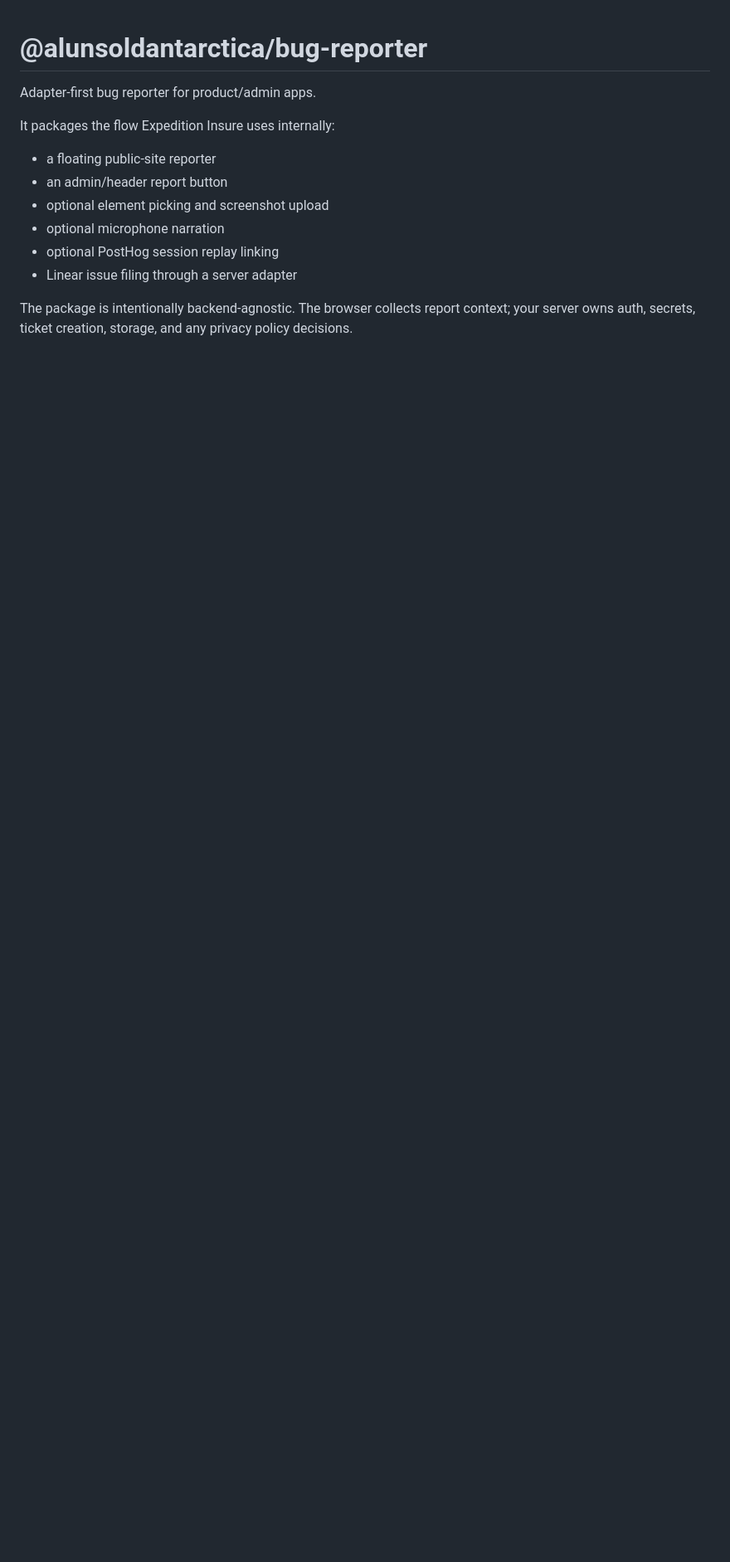
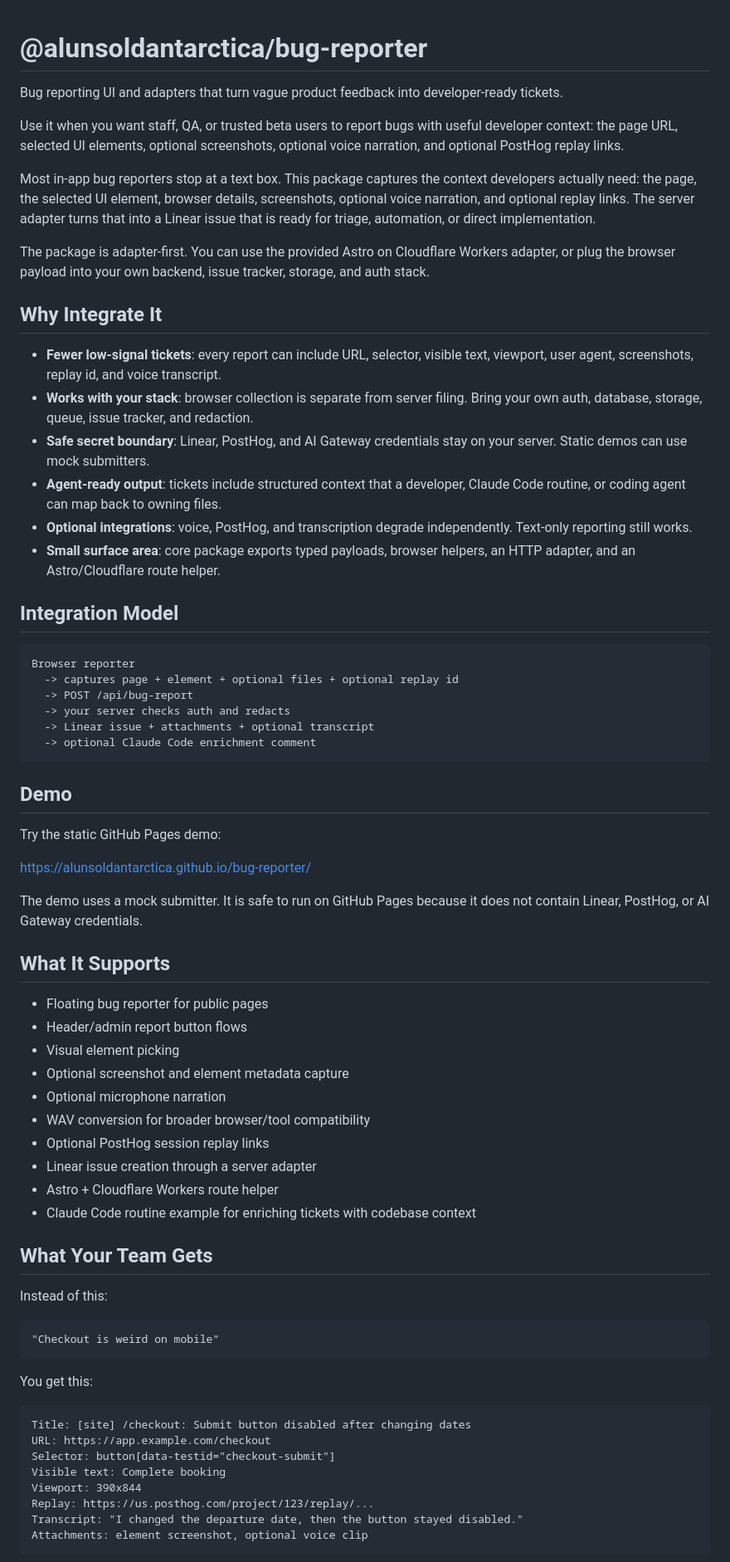
Before and after one commit to alunsoldantarctica/bug-reporter, a Markdown page: README.md, the part around one of its changes. Shown at 83% size. Drawn GitHub-style; blank space fills up the shorter version.

Commit message:
Revise README for external developers

````diff
--- a/README.md
+++ b/README.md
@@ -1,16 +1,88 @@
 # @alunsoldantarctica/bug-reporter
 
-Adapter-first bug reporter for product/admin apps.
+Bug reporting UI and adapters that turn vague product feedback into
+developer-ready tickets.
 
-It packages the flow Expedition Insure uses internally:
+Use it when you want staff, QA, or trusted beta users to report bugs with useful
+developer context: the page URL, selected UI elements, optional screenshots,
+optional voice narration, and optional PostHog replay links.
 
-- a floating public-site reporter
-- an admin/header report button
-- optional element picking and screenshot upload
-- optional microphone narration
-- optional PostHog session replay linking
-- Linear issue filing through a server adapter
+Most in-app bug reporters stop at a text box. This package captures the context
+developers actually need: the page, the selected UI element, browser details,
+screenshots, optional voice narration, and optional replay links. The server
+adapter turns that into a Linear issue that is ready for triage, automation, or
+direct implementation.
 
-The package is intentionally backend-agnostic. The browser collects report
-context; your server owns auth, secrets, ticket creation, storage, and any
-privacy policy decisions.
+The package is adapter-first. You can use the provided Astro on Cloudflare
+Workers adapter, or plug the browser payload into your own backend, issue
+tracker, storage, and auth stack.
+
+## Why Integrate It
+
+- **Fewer low-signal tickets**: every report can include URL, selector, visible
+  text, viewport, user agent, screenshots, replay id, and voice transcript.
+- **Works with your stack**: browser collection is separate from server filing.
+  Bring your own auth, database, storage, queue, issue tracker, and redaction.
+- **Safe secret boundary**: Linear, PostHog, and AI Gateway credentials stay on
+  your server. Static demos can use mock submitters.
+- **Agent-ready output**: tickets include structured context that a developer,
+  Claude Code routine, or coding agent can map back to owning files.
+- **Optional integrations**: voice, PostHog, and transcription degrade
+  independently. Text-only reporting still works.
+- **Small surface area**: core package exports typed payloads, browser helpers,
+  an HTTP adapter, and an Astro/Cloudflare route helper.
+
+## Integration Model
+
+```txt
+Browser reporter
+  -> captures page + element + optional files + optional replay id
+  -> POST /api/bug-report
+  -> your server checks auth and redacts
+  -> Linear issue + attachments + optional transcript
+  -> optional Claude Code enrichment comment
+```
+
+## Demo
+
+Try the static GitHub Pages demo:
+
+https://alunsoldantarctica.github.io/bug-reporter/
+
+The demo uses a mock submitter. It is safe to run on GitHub Pages because it does
+not contain Linear, PostHog, or AI Gateway credentials.
+
+## What It Supports
+
+- Floating bug reporter for public pages
+- Header/admin report button flows
+- Visual element picking
+- Optional screenshot and element metadata capture
+- Optional microphone narration
+- WAV conversion for broader browser/tool compatibility
+- Optional PostHog session replay links
+- Linear issue creation through a server adapter
+- Astro + Cloudflare Workers route helper
+- Claude Code routine example for enriching tickets with codebase context
+
+## What Your Team Gets
+
+Instead of this:
+
+```txt
+"Checkout is weird on mobile"
+```
+
+You get this:
+
+```txt
+Title: [site] /checkout: Submit button disabled after changing dates
+URL: https://app.example.com/checkout
+Selector: button[data-testid="checkout-submit"]
+Visible text: Complete booking
+Viewport: 390x844
+Replay: https://us.posthog.com/project/123/replay/...
+Transcript: "I changed the departure date, then the button stayed disabled."
+Attachments: element screenshot, optional voice clip
+```
+
````
Also changed, not shown: other parts of README.md (+75 -153 lines).
